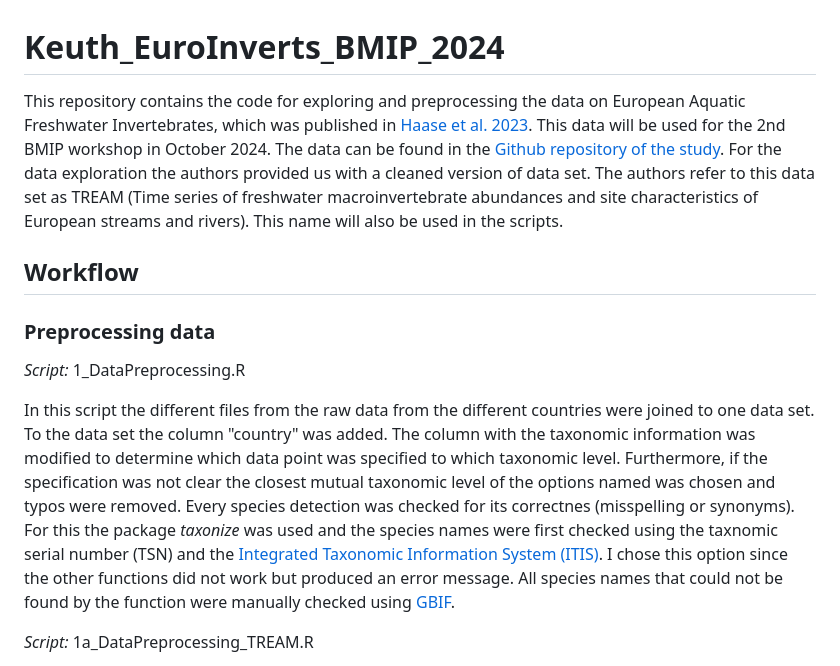
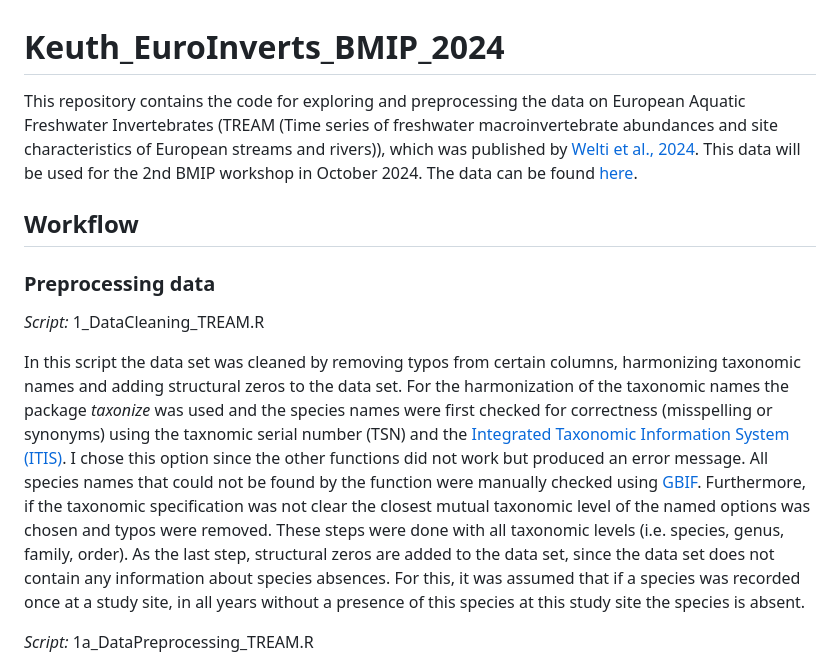
Before and after one commit to UP-macroecology/Keuth_EuroInverts_BMIP_2024, a Markdown page: README.md, the part around the change. GitHub-like rendering.

```diff
--- a/README.md
+++ b/README.md
@@ -1,15 +1,15 @@
 # Keuth_EuroInverts_BMIP_2024
 
-This repository contains the code for exploring and preprocessing the data on European Aquatic Freshwater Invertebrates, which was published in [Haase et al. 2023](https://www.nature.com/articles/s41586-023-06400-1#Sec24). This data will be used for the 2nd BMIP workshop in October 2024.
-The data can be found in the [Github repository of the study](https://github.com/Ewelti/EuroAquaticMacroInverts/tree/main). For the data exploration the authors provided us with a cleaned version of data set. The authors refer to this data set as TREAM (Time series of freshwater macroinvertebrate abundances and site characteristics of European streams and rivers). This name will also be used in the scripts.
+This repository contains the code for exploring and preprocessing the data on European Aquatic Freshwater Invertebrates (TREAM (Time series of freshwater macroinvertebrate abundances and site characteristics of European streams and rivers)), which was published by [Welti et al., 2024](https://www.nature.com/articles/s41597-024-03445-3). This data will be used for the 2nd BMIP workshop in October 2024.
+The data can be found [here](https://knb.ecoinformatics.org/view/doi%3A10.5063%2FF1NG4P4R).
 
 ## Workflow
 
 ### Preprocessing data
-*Script:* 1_DataPreprocessing.R
+*Script:* 1_DataCleaning_TREAM.R
 
-In this script the different files from the raw data from the different countries were joined to one data set. To the data set the column "country" was added.
-The column with the taxonomic information was modified to determine which data point was specified to which taxonomic level. Furthermore, if the specification was not clear the closest mutual taxonomic level of the options named was chosen and typos were removed. Every species detection was checked for its correctnes (misspelling or synonyms). For this the package *taxonize* was used and the species names were first checked using the taxnomic serial number (TSN) and the [Integrated Taxonomic Information System (ITIS)](https://www.itis.gov/). I chose this option since the other functions did not work but produced an error message. All species names that could not be found by the function were manually checked using [GBIF](https://www.gbif.org/).
+In this script the data set was cleaned by removing typos from certain columns, harmonizing taxonomic names and adding structural zeros to the data set.
+For the harmonization of the taxonomic names the package *taxonize* was used and the species names were first checked for correctness (misspelling or synonyms) using the taxnomic serial number (TSN) and the [Integrated Taxonomic Information System (ITIS)](https://www.itis.gov/). I chose this option since the other functions did not work but produced an error message. All species names that could not be found by the function were manually checked using [GBIF](https://www.gbif.org/). Furthermore, if the taxonomic specification was not clear the closest mutual taxonomic level of the named options was chosen and typos were removed. These steps were done with all taxonomic levels (i.e. species, genus, family, order). As the last step, structural zeros are added to the data set, since the data set does not contain any information about species absences. For this, it was assumed that if a species was recorded once at a study site, in all years without a presence of this species at this study site the species is absent.
 
 *Script:* 1a_DataPreprocessing_TREAM.R
 
```
